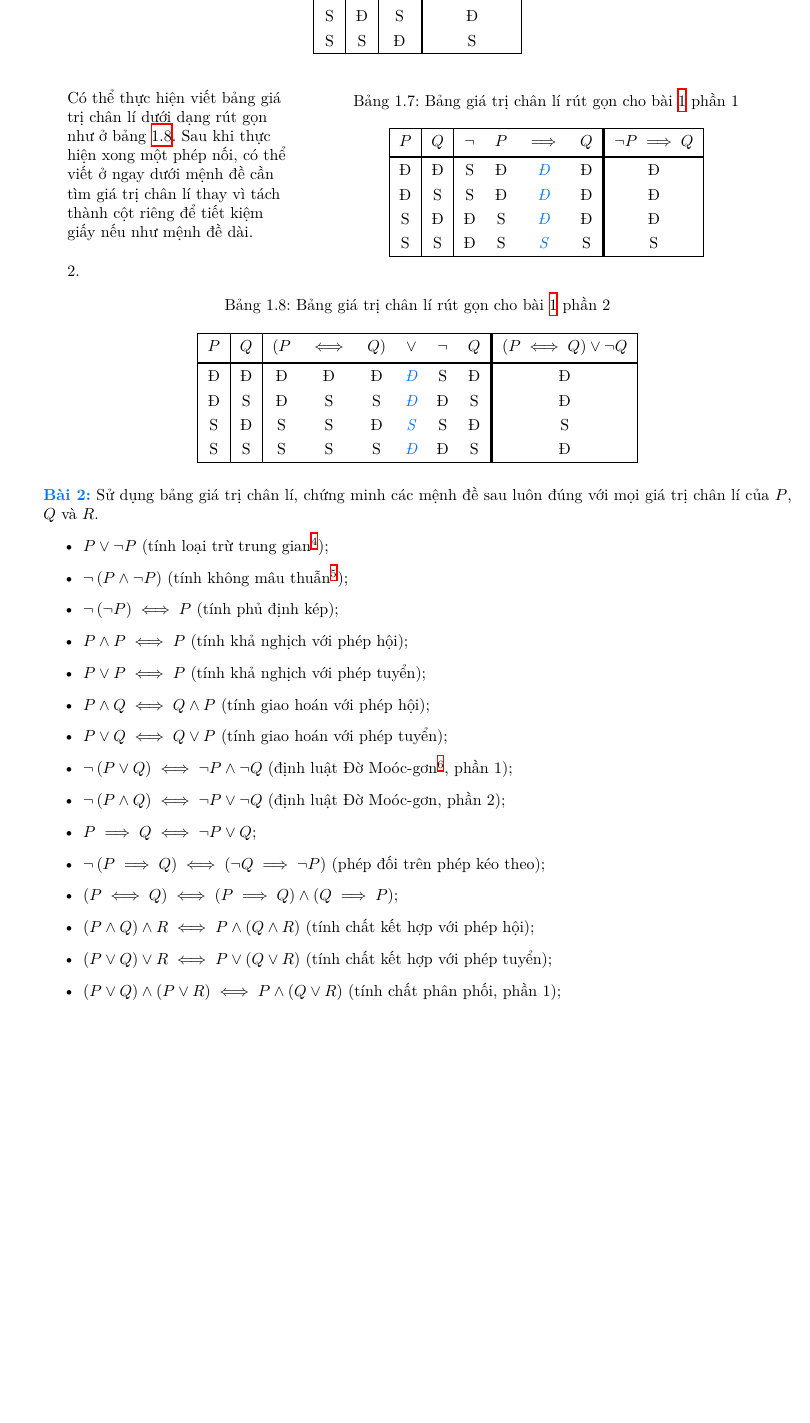
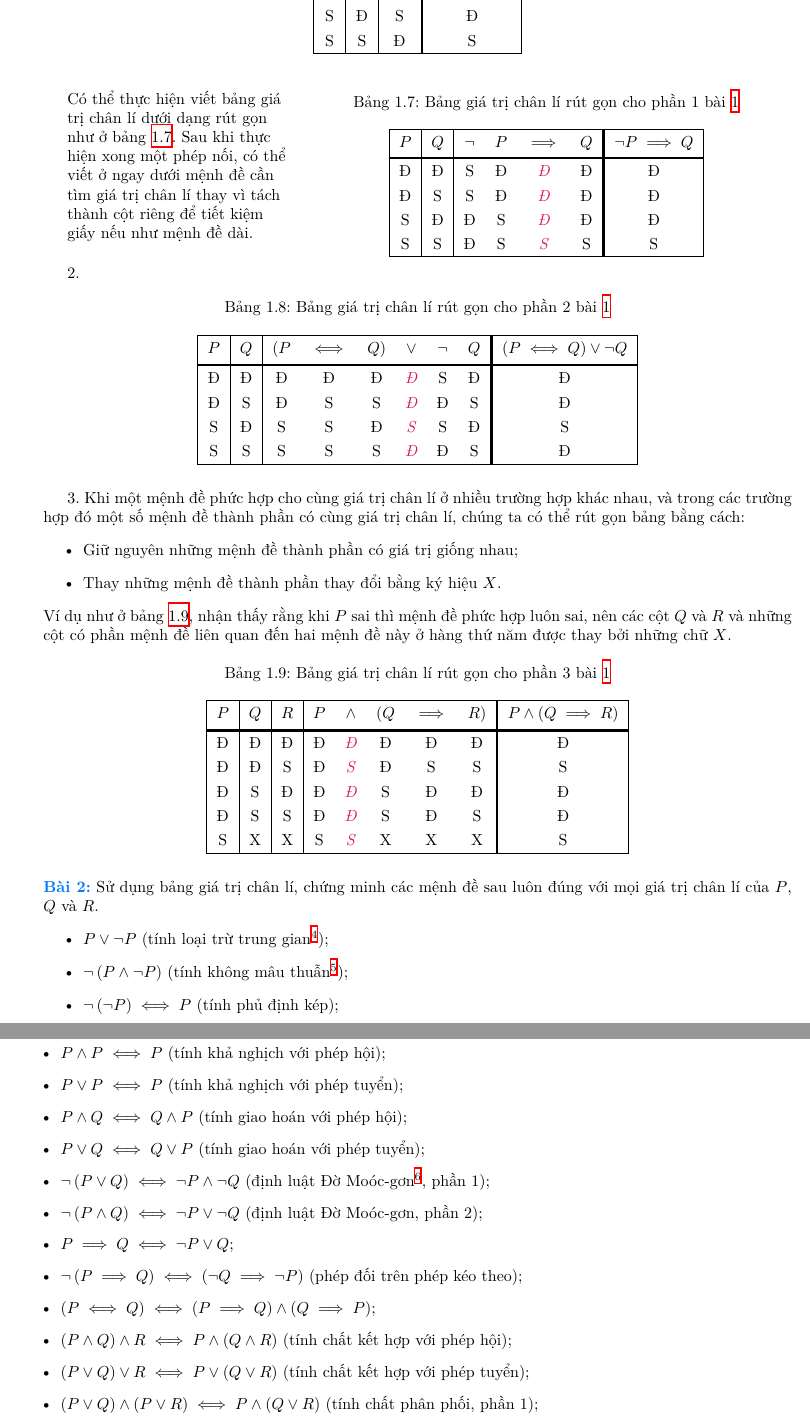
Before and after one commit to Piseratopo/-n-t-p-V-t-L-, a LaTeX book (main.tex, which reads chapter/toan_hoc_nen_tang/lo_gich/menh_de_phuc_hop.tex): part of page 9 of 12 before the commit and two parts of pages 9 and 10 of 12 after it, the two joined at a grey line, cut so that both start at the same text, the shorter picture padded with empty space. Compiled offline with XeLaTeX; a missing font is replaced by an installed copy or a similar font.

Commit message:
thêm phần 3 mệnh đề phức hợp

```diff
--- a/chapter/toan_hoc_nen_tang/lo_gich/menh_de_phuc_hop.tex
+++ b/chapter/toan_hoc_nen_tang/lo_gich/menh_de_phuc_hop.tex
@@ -201,9 +201,8 @@ Với các phép ở trên cùng một mức, có thể quy ước xử lí theo
 \begin{minipage}[c]{0.68\linewidth}
    \begin{table}[H]
       \centering
-      \caption{Bảng giá trị chân lí rút gọn cho bài
-      \ref{ex:toan_hoc_nen_tang:lo_gich:menh_de_phuc_hop:vd_bang_gia_tri_chan_li}
-      phần \arabic{subexercise}}
+      \caption{Bảng giá trị chân lí rút gọn cho phần \arabic{subexercise} bài
+      \ref{ex:toan_hoc_nen_tang:lo_gich:menh_de_phuc_hop:vd_bang_gia_tri_chan_li}}
       \label{tab:toan_hoc_nen_tang:lo_gich:menh_de_phuc_hop:vd_bang_gia_tri_chan_li_1}
       \begin{tabular}{|c|c|cccc!{\vrule width 1.5pt}c|}
          \hline
@@ -223,10 +222,8 @@ Với các phép ở trên cùng một mức, có thể quy ước xử lí theo
 \arabic{subexercise}.
 \begin{table}[H]
    \centering
-   \captionof{table}{Bảng giá trị chân lí rút gọn cho bài
-   \ref{ex:toan_hoc_nen_tang:lo_gich:menh_de_phuc_hop:vd_bang_gia_tri_chan_li}
-   phần \arabic{subexercise}}
-   \label{tab:toan_hoc_nen_tang:lo_gich:menh_de_phuc_hop:vd_bang_gia_tri_chan_li_1}
+   \caption{Bảng giá trị chân lí rút gọn cho phần \arabic{subexercise} bài
+   \ref{ex:toan_hoc_nen_tang:lo_gich:menh_de_phuc_hop:vd_bang_gia_tri_chan_li}}
    \begin{tabular}{|c|c|cccccc!{\vrule width 1.5pt}c|}
       \hline
       $P$ & $Q$ & $(P$ & $\iff$ & $Q)$ & $\lor$ & $\neg$ & $Q$ & $(P \iff Q) \lor \neg Q$ \\
@@ -235,6 +232,31 @@ Với các phép ở trên cùng một mức, có thể quy ước xử lí theo
       Đ & S & Đ & S & S & \emphcolor{Đ} & Đ & S & Đ \\
       S & Đ & S & S & Đ & \emphcolor{S} & S & Đ & S \\
       S & S & S & S & S & \emphcolor{Đ} & Đ & S & Đ \\
+      \hline
+   \end{tabular}
+\end{table}
+
+\stepcounter{subexercise}
+\arabic{subexercise}. Khi một mệnh đề phức hợp cho cùng giá trị chân lí ở nhiều trường hợp khác nhau, và trong các trường hợp đó một số mệnh đề thành phần có cùng giá trị chân lí, chúng ta có thể rút gọn bảng bằng cách:
+\begin{itemize}
+   \item Giữ nguyên những mệnh đề thành phần có giá trị giống nhau;
+   \item Thay những mệnh đề thành phần thay đổi bằng ký hiệu $X$.
+\end{itemize}
+Ví dụ như ở bảng \ref{tab:toan_hoc_nen_tang:lo_gich:menh_de_phuc_hop:vd_bang_gia_tri_chan_li_3}, nhận thấy rằng khi $P$ sai thì mệnh đề phức hợp luôn sai, nên các cột $Q$ và $R$ và những cột có phần mệnh đề liên quan đến hai mệnh đề này ở hàng thứ năm được thay bởi những chữ $X$.
+\begin{table}[H]
+   \centering
+   \caption{Bảng giá trị chân lí rút gọn cho phần \arabic{subexercise} bài
+   \ref{ex:toan_hoc_nen_tang:lo_gich:menh_de_phuc_hop:vd_bang_gia_tri_chan_li}}
+   \label{tab:toan_hoc_nen_tang:lo_gich:menh_de_phuc_hop:vd_bang_gia_tri_chan_li_3}
+   \begin{tabular}{|c|c|c|ccccc!{\vrule width 1.5pt}c|}
+      \hline
+      $P$ & $Q$ & $R$ & $P$ & $\land$ & $(Q$ & $\implies$ & $R)$ & $P \land (Q \implies R)$ \\
+      \headerDivider
+      Đ & Đ & Đ & Đ & \emphcolor{Đ} & Đ & Đ & Đ & Đ \\
+      Đ & Đ & S & Đ & \emphcolor{S} & Đ & S & S & S \\
+      Đ & S & Đ & Đ & \emphcolor{Đ} & S & Đ & Đ & Đ \\
+      Đ & S & S & Đ & \emphcolor{Đ} & S & Đ & S & Đ \\
+      S & X & X & S & \emphcolor{S} & X & X & X & S \\
       \hline
    \end{tabular}
 \end{table}
--- a/main.tex
+++ b/main.tex
@@ -208,7 +208,7 @@
 
 % Hàm định dạng
 
-\newcommand{\emphcolor}[1]{\textcolor{colorEmphasisCyan}{\emph{#1}}}
+\newcommand{\emphcolor}[1]{\textcolor{colorEmphasis}{\emph{#1}}}
 
 % Phân loại tài liệu tham khảo
 
```
Also changed, not shown: main.pdf.
